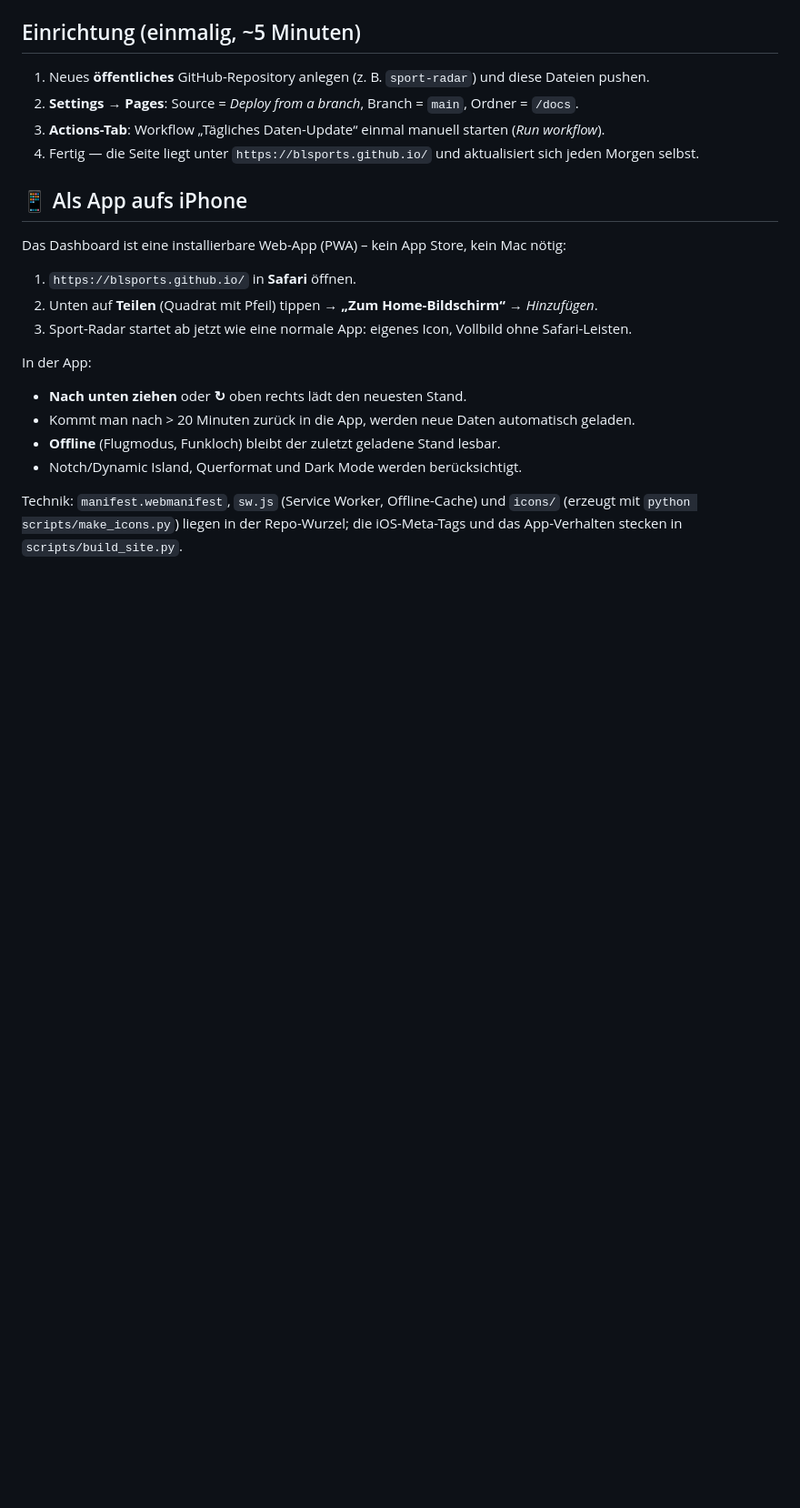
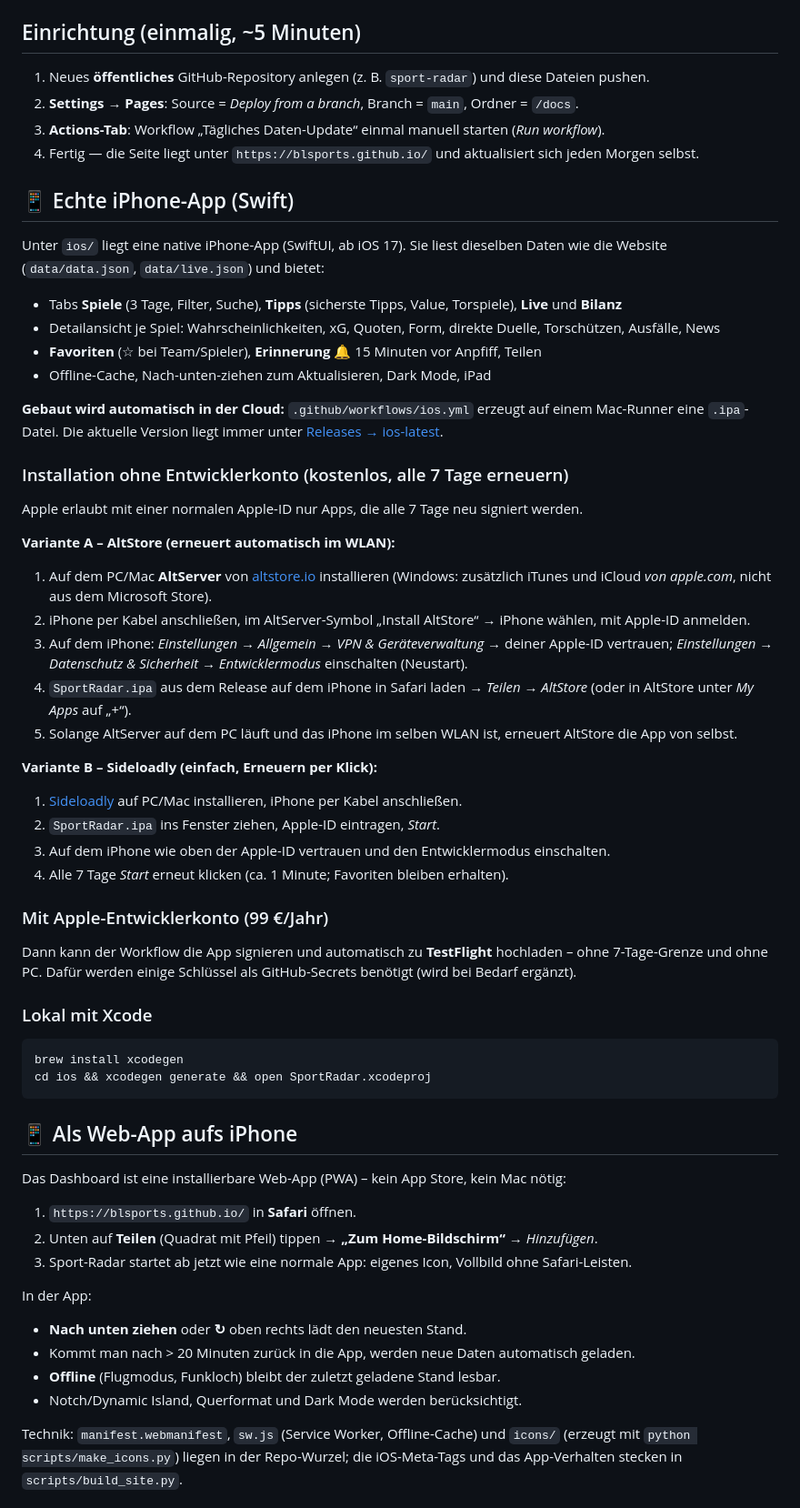
Before and after one commit to BLSports/blsports.github.io, a Markdown page: README.md, the part around the change. Shown at 91% size. GitHub-like rendering; blank space fills up the shorter version.

Commit message:
README: Installationsanleitung fuer die native iPhone-App
Co-Authored-By: Claude Opus 5.5 <noreply@anthropic.com>
Claude-Session: https://claude.ai/code/session_012YZrxLnnxQ1ujFdJT9P6pg

````diff
--- a/README.md
+++ b/README.md
@@ -39,7 +39,51 @@ TheSportsDB (Tennis-Ergänzung). Keine API-Keys nötig.
 4. Fertig — die Seite liegt unter `https://blsports.github.io/` und aktualisiert
    sich jeden Morgen selbst.
 
-## 📱 Als App aufs iPhone
+## 📱 Echte iPhone-App (Swift)
+
+Unter `ios/` liegt eine native iPhone-App (SwiftUI, ab iOS 17). Sie liest dieselben Daten wie die
+Website (`data/data.json`, `data/live.json`) und bietet:
+
+- Tabs **Spiele** (3 Tage, Filter, Suche), **Tipps** (sicherste Tipps, Value, Torspiele), **Live** und **Bilanz**
+- Detailansicht je Spiel: Wahrscheinlichkeiten, xG, Quoten, Form, direkte Duelle, Torschützen, Ausfälle, News
+- **Favoriten** (☆ bei Team/Spieler), **Erinnerung** 🔔 15 Minuten vor Anpfiff, Teilen
+- Offline-Cache, Nach-unten-ziehen zum Aktualisieren, Dark Mode, iPad
+
+**Gebaut wird automatisch in der Cloud:** `.github/workflows/ios.yml` erzeugt auf einem Mac-Runner
+eine `.ipa`-Datei. Die aktuelle Version liegt immer unter
+[Releases → ios-latest](https://github.com/BLSports/blsports.github.io/releases/tag/ios-latest).
+
+### Installation ohne Entwicklerkonto (kostenlos, alle 7 Tage erneuern)
+
+Apple erlaubt mit einer normalen Apple-ID nur Apps, die alle 7 Tage neu signiert werden.
+
+**Variante A – AltStore (erneuert automatisch im WLAN):**
+1. Auf dem PC/Mac **AltServer** von [altstore.io](https://altstore.io) installieren (Windows: zusätzlich iTunes und iCloud *von apple.com*, nicht aus dem Microsoft Store).
+2. iPhone per Kabel anschließen, im AltServer-Symbol „Install AltStore“ → iPhone wählen, mit Apple-ID anmelden.
+3. Auf dem iPhone: *Einstellungen → Allgemein → VPN & Geräteverwaltung* → deiner Apple-ID vertrauen;
+   *Einstellungen → Datenschutz & Sicherheit → Entwicklermodus* einschalten (Neustart).
+4. `SportRadar.ipa` aus dem Release auf dem iPhone in Safari laden → *Teilen → AltStore* (oder in AltStore unter *My Apps* auf „+“).
+5. Solange AltServer auf dem PC läuft und das iPhone im selben WLAN ist, erneuert AltStore die App von selbst.
+
+**Variante B – Sideloadly (einfach, Erneuern per Klick):**
+1. [Sideloadly](https://sideloadly.io) auf PC/Mac installieren, iPhone per Kabel anschließen.
+2. `SportRadar.ipa` ins Fenster ziehen, Apple-ID eintragen, *Start*.
+3. Auf dem iPhone wie oben der Apple-ID vertrauen und den Entwicklermodus einschalten.
+4. Alle 7 Tage *Start* erneut klicken (ca. 1 Minute; Favoriten bleiben erhalten).
+
+### Mit Apple-Entwicklerkonto (99 €/Jahr)
+
+Dann kann der Workflow die App signieren und automatisch zu **TestFlight** hochladen – ohne 7-Tage-Grenze
+und ohne PC. Dafür werden einige Schlüssel als GitHub-Secrets benötigt (wird bei Bedarf ergänzt).
+
+### Lokal mit Xcode
+
+```bash
+brew install xcodegen
+cd ios && xcodegen generate && open SportRadar.xcodeproj
+```
+
+## 📱 Als Web-App aufs iPhone
 
 Das Dashboard ist eine installierbare Web-App (PWA) – kein App Store, kein Mac nötig:
 
````
